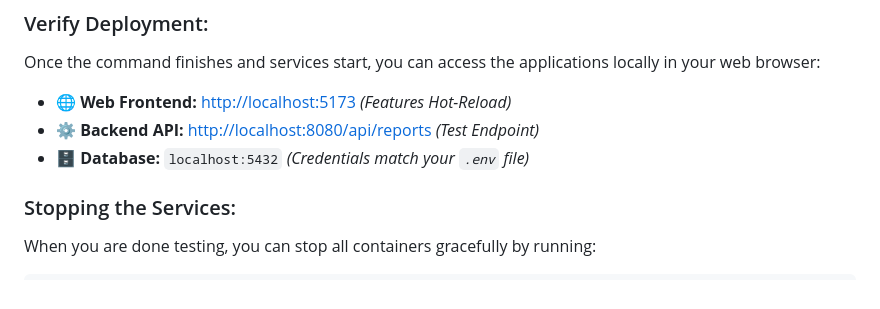
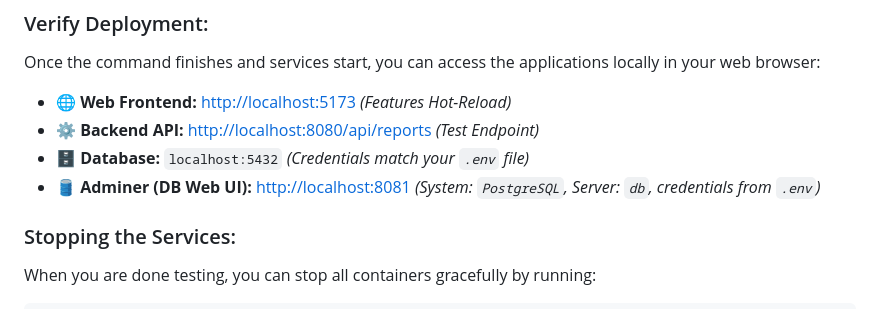
Before and after one commit to bounswe/bounswe2026group1, a Markdown page: README.md, the part around the change. Drawn GitHub-style.

Commit message:
docs: add Adminer to README local access URLs

```diff
--- a/README.md
+++ b/README.md
@@ -71,6 +71,7 @@ Once the command finishes and services start, you can access the applications lo
 * 🌐 **Web Frontend:** [http://localhost:5173](http://localhost:5173) *(Features Hot-Reload)*
 * ⚙️ **Backend API:** [http://localhost:8080/api/reports](http://localhost:8080/api/reports) *(Test Endpoint)*
 * 🗄️ **Database:** `localhost:5432` *(Credentials match your `.env` file)*
+* 🛢️ **Adminer (DB Web UI):** [http://localhost:8081](http://localhost:8081) *(System: `PostgreSQL`, Server: `db`, credentials from `.env`)*
 
 ### Stopping the Services:
 When you are done testing, you can stop all containers gracefully by running:
```
